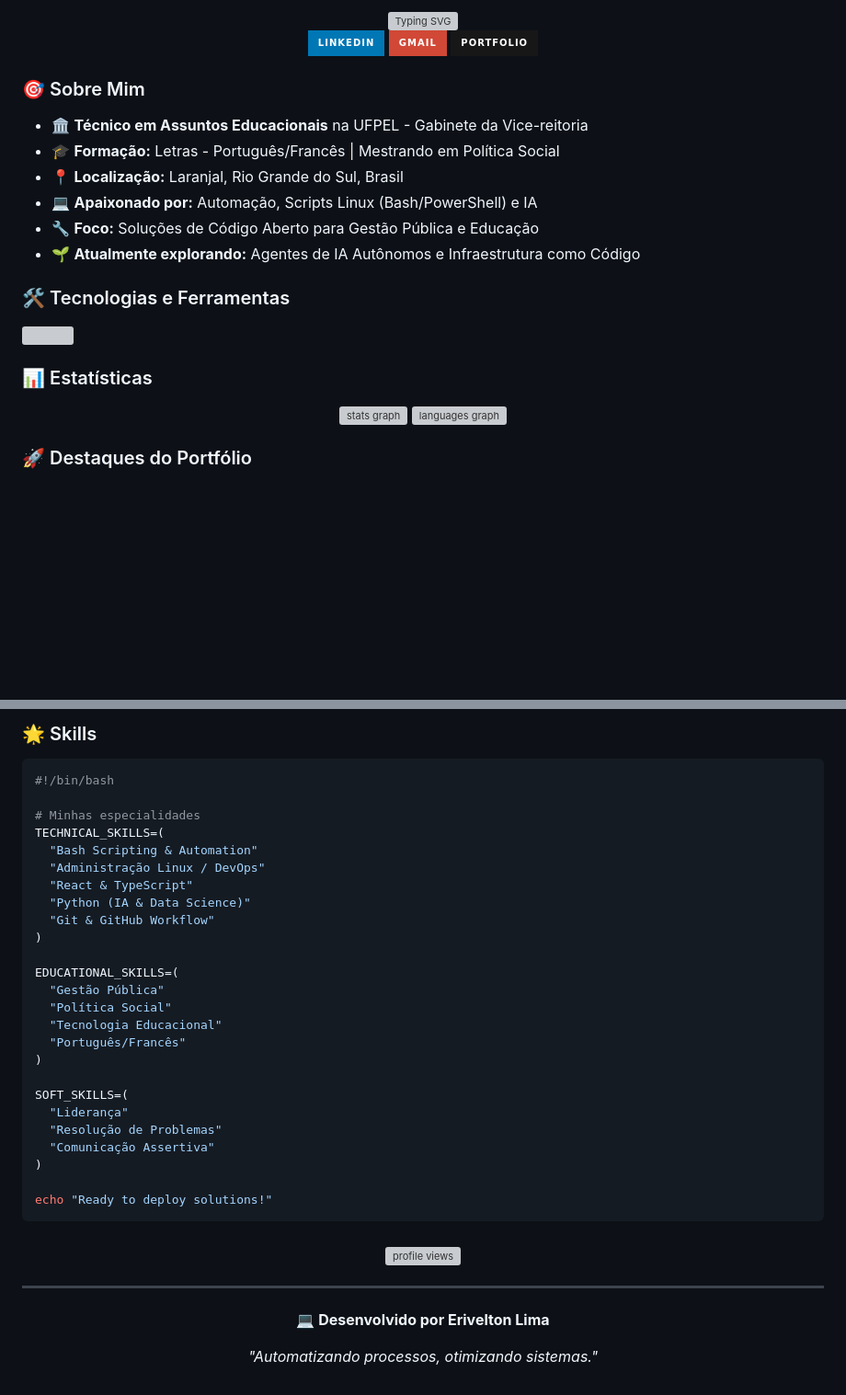
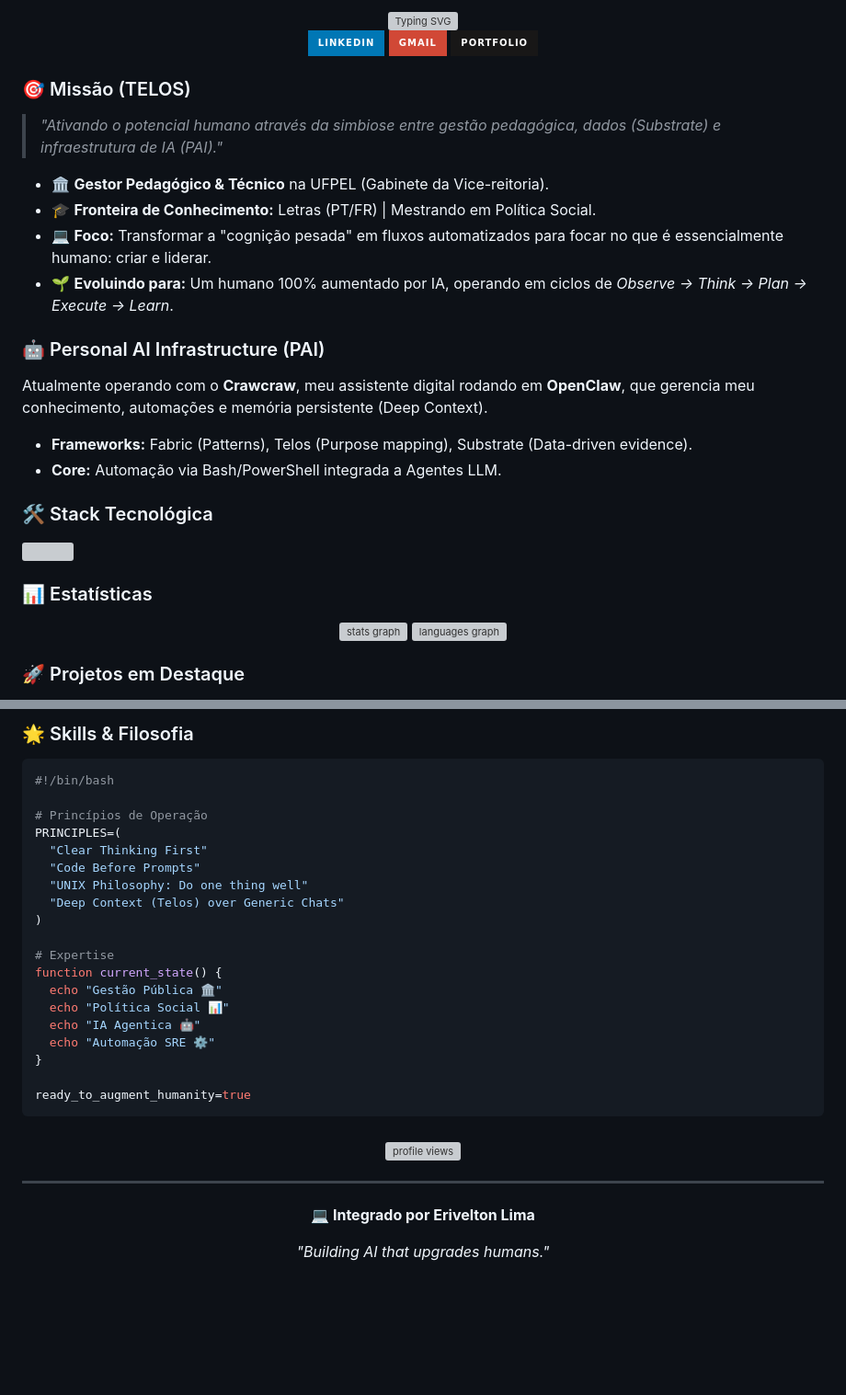
Before and after one commit to EriveltonLima/eriveltonlima, a Markdown page: README.md, 2 parts joined by grey strips. Shown at 92% size. Rendered like a GitHub page; badges without logos; blank space fills up the shorter version; grey boxes are pictures that could not be loaded.

Commit message:
feat: upgrade profile to Human 3.0 / PAI (Personal AI Infrastructure) philosophy

````diff
--- a/README.md
+++ b/README.md
@@ -18,18 +18,27 @@
 
 ###
 
-<h3 align="left">🎯 Sobre Mim</h3>
+<h3 align="left">🎯 Missão (TELOS)</h3>
 
-- 🏛️ **Técnico em Assuntos Educacionais** na UFPEL - Gabinete da Vice-reitoria
-- 🎓 **Formação:** Letras - Português/Francês | Mestrando em Política Social
-- 📍 **Localização:** Laranjal, Rio Grande do Sul, Brasil
-- 💻 **Apaixonado por:** Automação, Scripts Linux (Bash/PowerShell) e IA
-- 🔧 **Foco:** Soluções de Código Aberto para Gestão Pública e Educação
-- 🌱 **Atualmente explorando:** Agentes de IA Autônomos e Infraestrutura como Código
+> *"Ativando o potencial humano através da simbiose entre gestão pedagógica, dados (Substrate) e infraestrutura de IA (PAI)."*
+
+- 🏛️ **Gestor Pedagógico & Técnico** na UFPEL (Gabinete da Vice-reitoria).
+- 🎓 **Fronteira de Conhecimento:** Letras (PT/FR) | Mestrando em Política Social.
+- 💻 **Foco:** Transformar a "cognição pesada" em fluxos automatizados para focar no que é essencialmente humano: criar e liderar.
+- 🌱 **Evoluindo para:** Um humano 100% aumentado por IA, operando em ciclos de *Observe → Think → Plan → Execute → Learn*.
 
 ###
 
-<h3 align="left">🛠️ Tecnologias e Ferramentas</h3>
+<h3 align="left">🤖 Personal AI Infrastructure (PAI)</h3>
+
+Atualmente operando com o **Crawcraw**, meu assistente digital rodando em **OpenClaw**, que gerencia meu conhecimento, automações e memória persistente (Deep Context).
+
+- **Frameworks:** Fabric (Patterns), Telos (Purpose mapping), Substrate (Data-driven evidence).
+- **Core:** Automação via Bash/PowerShell integrada a Agentes LLM.
+
+###
+
+<h3 align="left">🛠️ Stack Tecnológica</h3>
 
 <div align="left">
   <img src="https://skillicons.dev/icons?i=bash,linux,powershell,git,github,docker,html,css,js,ts,react,python,vscode,vim,supabase,vite" />
@@ -46,7 +55,7 @@
 
 ###
 
-<h3 align="left">🚀 Destaques do Portfólio</h3>
+<h3 align="left">🚀 Projetos em Destaque</h3>
 
 <div align="center">
   <a href="https://github.com/eriveltonlima/antigravity-framework">
@@ -77,34 +77,28 @@
 
 ###
 
-<h3 align="left">🌟 Skills</h3>
+<h3 align="left">🌟 Skills & Filosofia</h3>
 
 ```bash
 #!/bin/bash
 
-# Minhas especialidades
-TECHNICAL_SKILLS=(
-  "Bash Scripting & Automation"
-  "Administração Linux / DevOps"
-  "React & TypeScript"
-  "Python (IA & Data Science)"
-  "Git & GitHub Workflow"
+# Princípios de Operação
+PRINCIPLES=(
+  "Clear Thinking First"
+  "Code Before Prompts"
+  "UNIX Philosophy: Do one thing well"
+  "Deep Context (Telos) over Generic Chats"
 )
 
-EDUCATIONAL_SKILLS=(
-  "Gestão Pública"
-  "Política Social"
-  "Tecnologia Educacional"
-  "Português/Francês"
-)
+# Expertise
+function current_state() {
+  echo "Gestão Pública 🏛️"
+  echo "Política Social 📊"
+  echo "IA Agentica 🤖"
+  echo "Automação SRE ⚙️"
+}
 
-SOFT_SKILLS=(
-  "Liderança"
-  "Resolução de Problemas"
-  "Comunicação Assertiva"
-)
-
-echo "Ready to deploy solutions!"
+ready_to_augment_humanity=true
 ```
 
 ###
@@ -116,6 +110,6 @@ echo "Ready to deploy solutions!"
 ---
 
 <div align="center">
-  <p><strong>💻 Desenvolvido por Erivelton Lima</strong></p>
-  <p><em>"Automatizando processos, otimizando sistemas."</em></p>
+  <p><strong>💻 Integrado por Erivelton Lima</strong></p>
+  <p><em>"Building AI that upgrades humans."</em></p>
 </div>
````
Also changed, not shown: other parts of README.md (+3 -12 lines).
